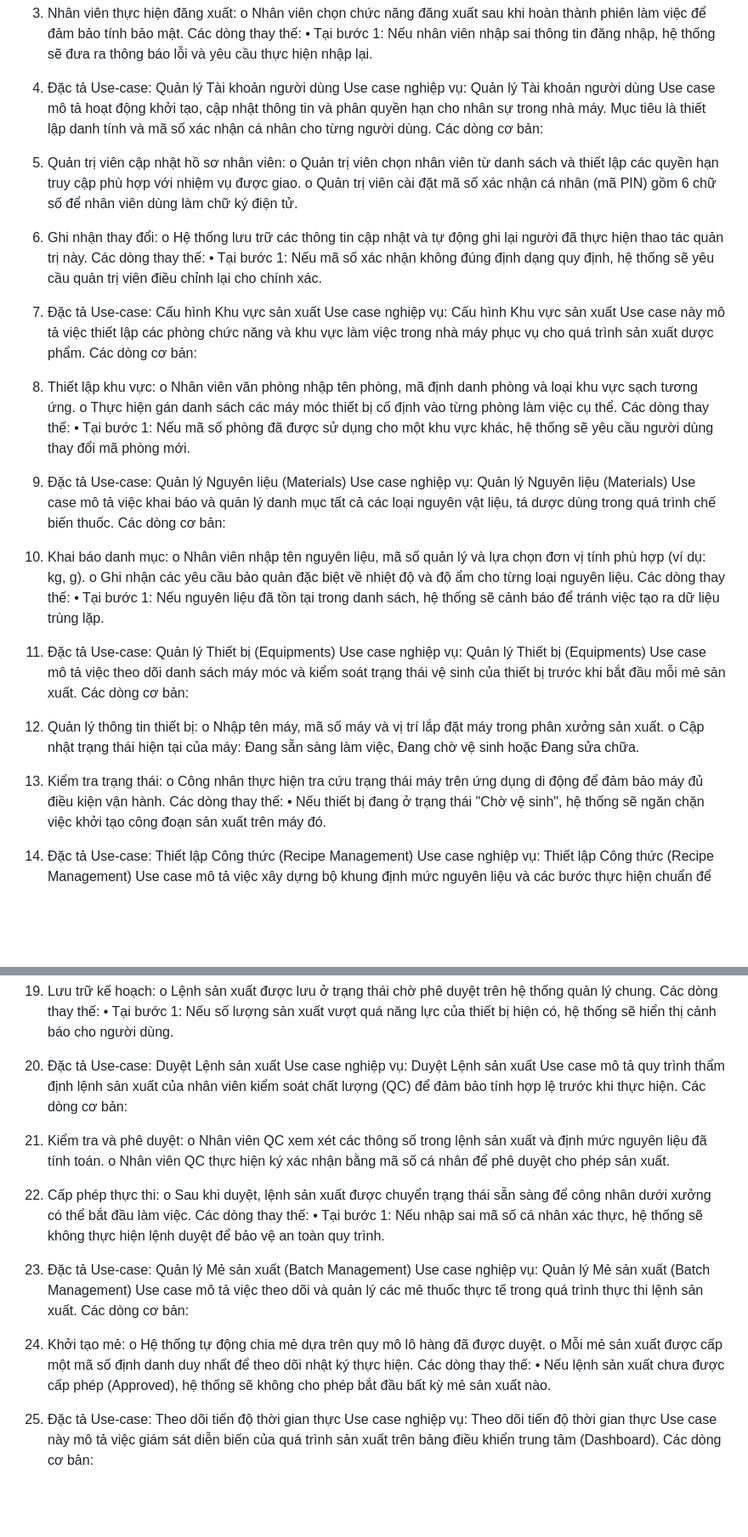
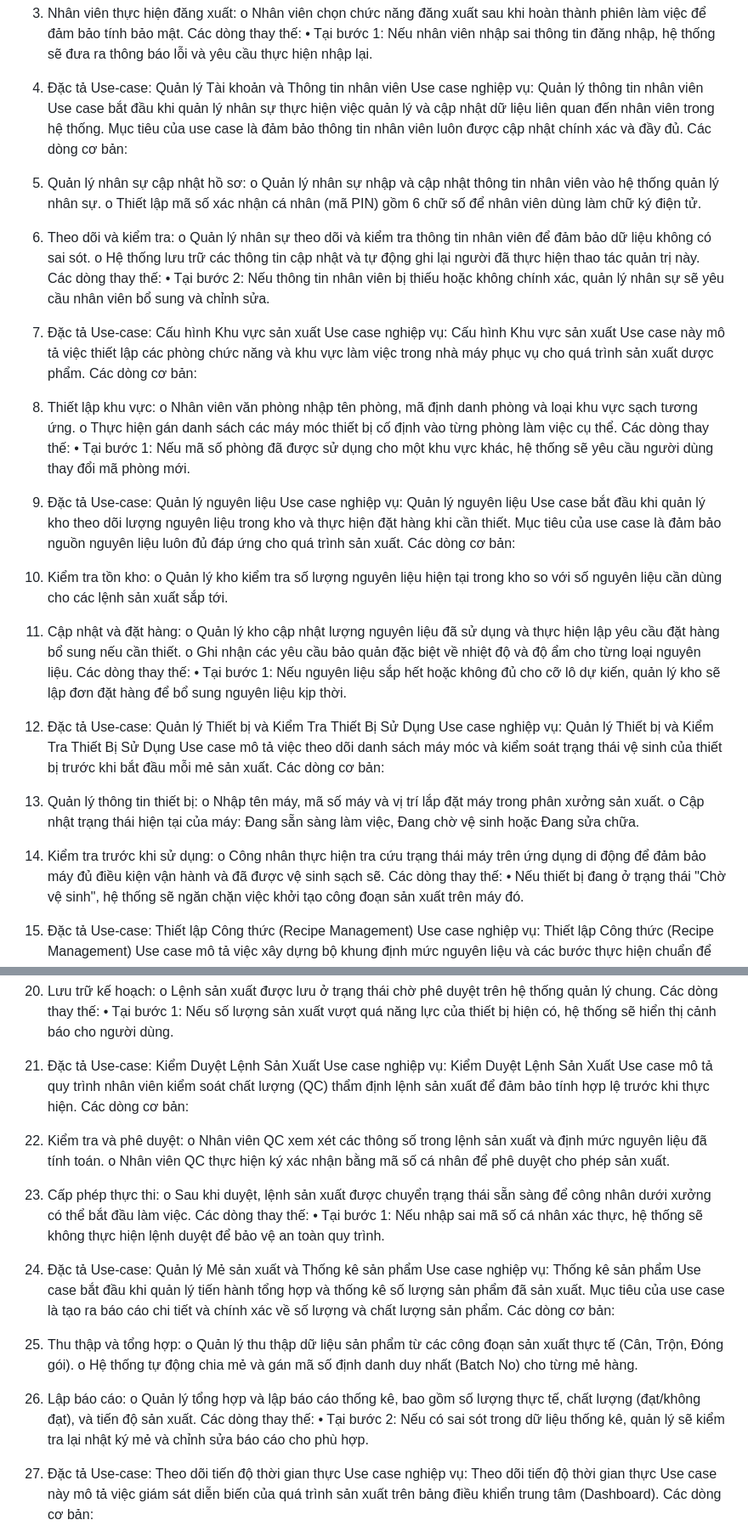
Before and after one commit to Johnyyd/DoAnTotNghiep, a Markdown page: DOCS/BaoCaoKhoaLuan/DacTaUseCase_ChiTiet.md, 2 parts joined by grey strips. Shown at 85% size. Drawn GitHub-style; blank space fills up the shorter version.

```diff
--- a/DOCS/BaoCaoKhoaLuan/DacTaUseCase_ChiTiet.md
+++ b/DOCS/BaoCaoKhoaLuan/DacTaUseCase_ChiTiet.md
@@ -12,17 +12,18 @@ Các dòng cơ bản:
 Các dòng thay thế:
 • Tại bước 1: Nếu nhân viên nhập sai thông tin đăng nhập, hệ thống sẽ đưa ra thông báo lỗi và yêu cầu thực hiện nhập lại.
 
-2. Đặc tả Use-case: Quản lý Tài khoản người dùng
-Use case nghiệp vụ: Quản lý Tài khoản người dùng
-Use case mô tả hoạt động khởi tạo, cập nhật thông tin và phân quyền hạn cho nhân sự trong nhà máy. Mục tiêu là thiết lập danh tính và mã số xác nhận cá nhân cho từng người dùng.
+2. Đặc tả Use-case: Quản lý Tài khoản và Thông tin nhân viên
+Use case nghiệp vụ: Quản lý thông tin nhân viên
+Use case bắt đầu khi quản lý nhân sự thực hiện việc quản lý và cập nhật dữ liệu liên quan đến nhân viên trong hệ thống. Mục tiêu của use case là đảm bảo thông tin nhân viên luôn được cập nhật chính xác và đầy đủ.
 Các dòng cơ bản:
-1. Quản trị viên cập nhật hồ sơ nhân viên:
-   o Quản trị viên chọn nhân viên từ danh sách và thiết lập các quyền hạn truy cập phù hợp với nhiệm vụ được giao.
-   o Quản trị viên cài đặt mã số xác nhận cá nhân (mã PIN) gồm 6 chữ số để nhân viên dùng làm chữ ký điện tử.
-2. Ghi nhận thay đổi:
+1. Quản lý nhân sự cập nhật hồ sơ:
+   o Quản lý nhân sự nhập và cập nhật thông tin nhân viên vào hệ thống quản lý nhân sự.
+   o Thiết lập mã số xác nhận cá nhân (mã PIN) gồm 6 chữ số để nhân viên dùng làm chữ ký điện tử.
+2. Theo dõi và kiểm tra:
+   o Quản lý nhân sự theo dõi và kiểm tra thông tin nhân viên để đảm bảo dữ liệu không có sai sót.
    o Hệ thống lưu trữ các thông tin cập nhật và tự động ghi lại người đã thực hiện thao tác quản trị này.
 Các dòng thay thế:
-• Tại bước 1: Nếu mã số xác nhận không đúng định dạng quy định, hệ thống sẽ yêu cầu quản trị viên điều chỉnh lại cho chính xác.
+• Tại bước 2: Nếu thông tin nhân viên bị thiếu hoặc không chính xác, quản lý nhân sự sẽ yêu cầu nhân viên bổ sung và chỉnh sửa.
 
 3. Đặc tả Use-case: Cấu hình Khu vực sản xuất
 Use case nghiệp vụ: Cấu hình Khu vực sản xuất
@@ -34,25 +35,27 @@ Các dòng cơ bản:
 Các dòng thay thế:
 • Tại bước 1: Nếu mã số phòng đã được sử dụng cho một khu vực khác, hệ thống sẽ yêu cầu người dùng thay đổi mã phòng mới.
 
-4. Đặc tả Use-case: Quản lý Nguyên liệu (Materials)
-Use case nghiệp vụ: Quản lý Nguyên liệu (Materials)
-Use case mô tả việc khai báo và quản lý danh mục tất cả các loại nguyên vật liệu, tá dược dùng trong quá trình chế biến thuốc.
+4. Đặc tả Use-case: Quản lý nguyên liệu
+Use case nghiệp vụ: Quản lý nguyên liệu
+Use case bắt đầu khi quản lý kho theo dõi lượng nguyên liệu trong kho và thực hiện đặt hàng khi cần thiết. Mục tiêu của use case là đảm bảo nguồn nguyên liệu luôn đủ đáp ứng cho quá trình sản xuất.
 Các dòng cơ bản:
-1. Khai báo danh mục:
-   o Nhân viên nhập tên nguyên liệu, mã số quản lý và lựa chọn đơn vị tính phù hợp (ví dụ: kg, g).
+1. Kiểm tra tồn kho:
+   o Quản lý kho kiểm tra số lượng nguyên liệu hiện tại trong kho so với số nguyên liệu cần dùng cho các lệnh sản xuất sắp tới.
+2. Cập nhật và đặt hàng:
+   o Quản lý kho cập nhật lượng nguyên liệu đã sử dụng và thực hiện lập yêu cầu đặt hàng bổ sung nếu cần thiết.
    o Ghi nhận các yêu cầu bảo quản đặc biệt về nhiệt độ và độ ẩm cho từng loại nguyên liệu.
 Các dòng thay thế:
-• Tại bước 1: Nếu nguyên liệu đã tồn tại trong danh sách, hệ thống sẽ cảnh báo để tránh việc tạo ra dữ liệu trùng lặp.
+• Tại bước 1: Nếu nguyên liệu sắp hết hoặc không đủ cho cỡ lô dự kiến, quản lý kho sẽ lập đơn đặt hàng để bổ sung nguyên liệu kịp thời.
 
-5. Đặc tả Use-case: Quản lý Thiết bị (Equipments)
-Use case nghiệp vụ: Quản lý Thiết bị (Equipments)
+5. Đặc tả Use-case: Quản lý Thiết bị và Kiểm Tra Thiết Bị Sử Dụng
+Use case nghiệp vụ: Quản lý Thiết bị và Kiểm Tra Thiết Bị Sử Dụng
 Use case mô tả việc theo dõi danh sách máy móc và kiểm soát trạng thái vệ sinh của thiết bị trước khi bắt đầu mỗi mẻ sản xuất.
 Các dòng cơ bản:
 1. Quản lý thông tin thiết bị:
    o Nhập tên máy, mã số máy và vị trí lắp đặt máy trong phân xưởng sản xuất.
    o Cập nhật trạng thái hiện tại của máy: Đang sẵn sàng làm việc, Đang chờ vệ sinh hoặc Đang sửa chữa.
-2. Kiểm tra trạng thái:
-   o Công nhân thực hiện tra cứu trạng thái máy trên ứng dụng di động để đảm bảo máy đủ điều kiện vận hành.
+2. Kiểm tra trước khi sử dụng:
+   o Công nhân thực hiện tra cứu trạng thái máy trên ứng dụng di động để đảm bảo máy đủ điều kiện vận hành và đã được vệ sinh sạch sẽ.
 Các dòng thay thế:
 • Nếu thiết bị đang ở trạng thái "Chờ vệ sinh", hệ thống sẽ ngăn chặn việc khởi tạo công đoạn sản xuất trên máy đó.
 
@@ -80,9 +83,9 @@ Các dòng cơ bản:
 Các dòng thay thế:
 • Tại bước 1: Nếu số lượng sản xuất vượt quá năng lực của thiết bị hiện có, hệ thống sẽ hiển thị cảnh báo cho người dùng.
 
-8. Đặc tả Use-case: Duyệt Lệnh sản xuất
-Use case nghiệp vụ: Duyệt Lệnh sản xuất
-Use case mô tả quy trình thẩm định lệnh sản xuất của nhân viên kiểm soát chất lượng (QC) để đảm bảo tính hợp lệ trước khi thực hiện.
+8. Đặc tả Use-case: Kiểm Duyệt Lệnh Sản Xuất
+Use case nghiệp vụ: Kiểm Duyệt Lệnh Sản Xuất
+Use case mô tả quy trình nhân viên kiểm soát chất lượng (QC) thẩm định lệnh sản xuất để đảm bảo tính hợp lệ trước khi thực hiện.
 Các dòng cơ bản:
 1. Kiểm tra và phê duyệt:
    o Nhân viên QC xem xét các thông số trong lệnh sản xuất và định mức nguyên liệu đã tính toán.
@@ -92,15 +95,17 @@ Các dòng cơ bản:
 Các dòng thay thế:
 • Tại bước 1: Nếu nhập sai mã số cá nhân xác thực, hệ thống sẽ không thực hiện lệnh duyệt để bảo vệ an toàn quy trình.
 
-9. Đặc tả Use-case: Quản lý Mẻ sản xuất (Batch Management)
-Use case nghiệp vụ: Quản lý Mẻ sản xuất (Batch Management)
-Use case mô tả việc theo dõi và quản lý các mẻ thuốc thực tế trong quá trình thực thi lệnh sản xuất.
+9. Đặc tả Use-case: Quản lý Mẻ sản xuất và Thống kê sản phẩm
+Use case nghiệp vụ: Thống kê sản phẩm
+Use case bắt đầu khi quản lý tiến hành tổng hợp và thống kê số lượng sản phẩm đã sản xuất. Mục tiêu của use case là tạo ra báo cáo chi tiết và chính xác về số lượng và chất lượng sản phẩm.
 Các dòng cơ bản:
-1. Khởi tạo mẻ:
-   o Hệ thống tự động chia mẻ dựa trên quy mô lô hàng đã được duyệt.
-   o Mỗi mẻ sản xuất được cấp một mã số định danh duy nhất để theo dõi nhật ký thực hiện.
+1. Thu thập và tổng hợp:
+   o Quản lý thu thập dữ liệu sản phẩm từ các công đoạn sản xuất thực tế (Cân, Trộn, Đóng gói).
+   o Hệ thống tự động chia mẻ và gán mã số định danh duy nhất (Batch No) cho từng mẻ hàng.
+2. Lập báo cáo:
+   o Quản lý tổng hợp và lập báo cáo thống kê, bao gồm số lượng thực tế, chất lượng (đạt/không đạt), và tiến độ sản xuất.
 Các dòng thay thế:
-• Nếu lệnh sản xuất chưa được cấp phép (Approved), hệ thống sẽ không cho phép bắt đầu bất kỳ mẻ sản xuất nào.
+• Tại bước 2: Nếu có sai sót trong dữ liệu thống kê, quản lý sẽ kiểm tra lại nhật ký mẻ và chỉnh sửa báo cáo cho phù hợp.
 
 10. Đặc tả Use-case: Theo dõi tiến độ thời gian thực
 Use case nghiệp vụ: Theo dõi tiến độ thời gian thực
```
Also changed, not shown: other parts of DOCS/BaoCaoKhoaLuan/DacTaUseCase_ChiTiet.md (+38 -32 lines).
